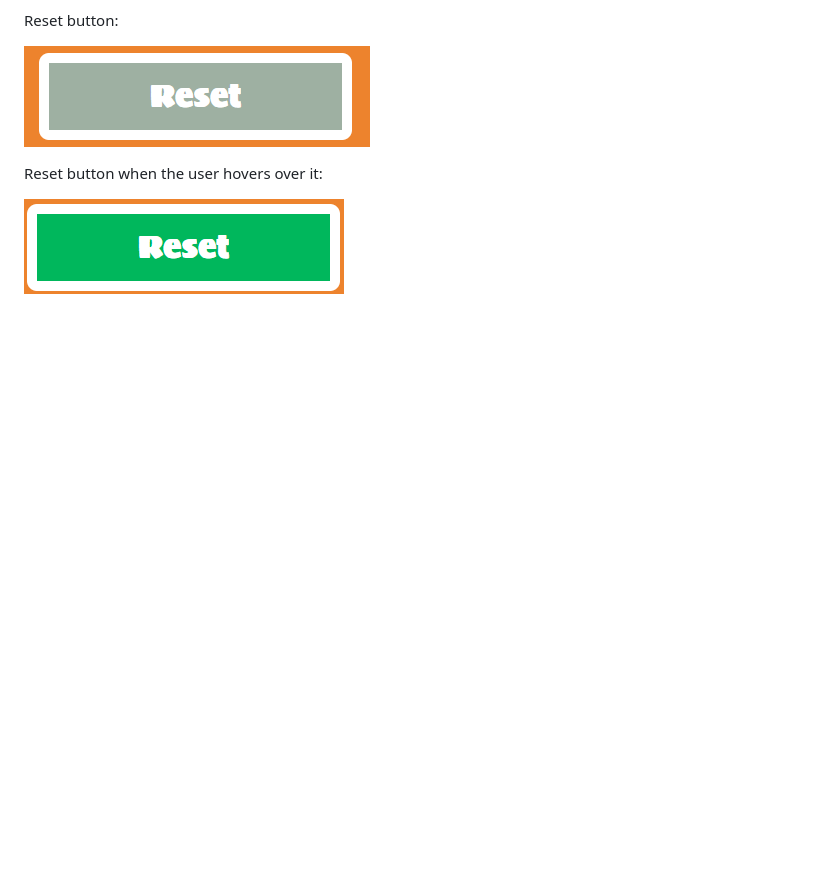
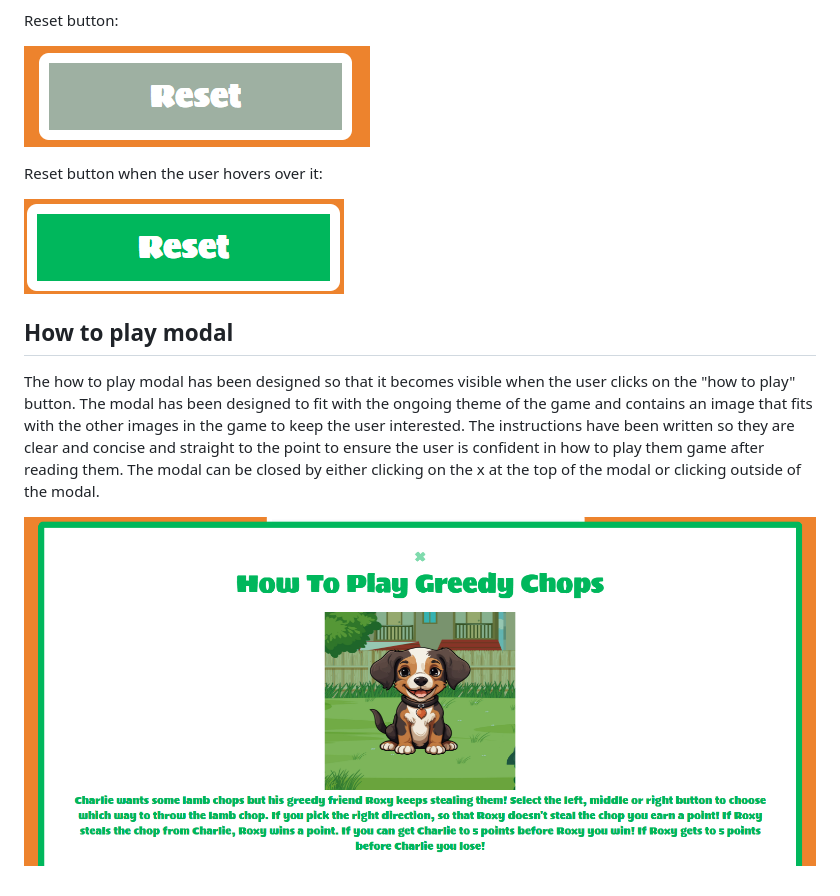
Before and after one commit to Bky93/Greedy-chops-project-2, a Markdown page: README.md, the part around the change. Rendered like a GitHub page; pictures changed too: assets/images/features/modal.png (added); blank space fills up the shorter version.

Commit message:
added info on the how to play modal to readme

```diff
--- a/README.md
+++ b/README.md
@@ -93,3 +93,9 @@ Reset button:
 Reset button when the user hovers over it:
 
 ![Reset button](assets/images/features/reset-button-hover.png)
+
+## How to play modal
+
+The how to play modal has been designed so that it becomes visible when the user clicks on the "how to play" button. The modal has been designed to fit with the ongoing theme of the game and contains an image that fits with the other images in the game to keep the user interested. The instructions have been written so they are clear and concise and straight to the point to ensure the user is confident in how to play them game after reading them. The modal can be closed by either clicking on the x at the top of the modal or clicking outside of the modal.
+
+![How to play modal](assets/images/features/modal.png)
```
